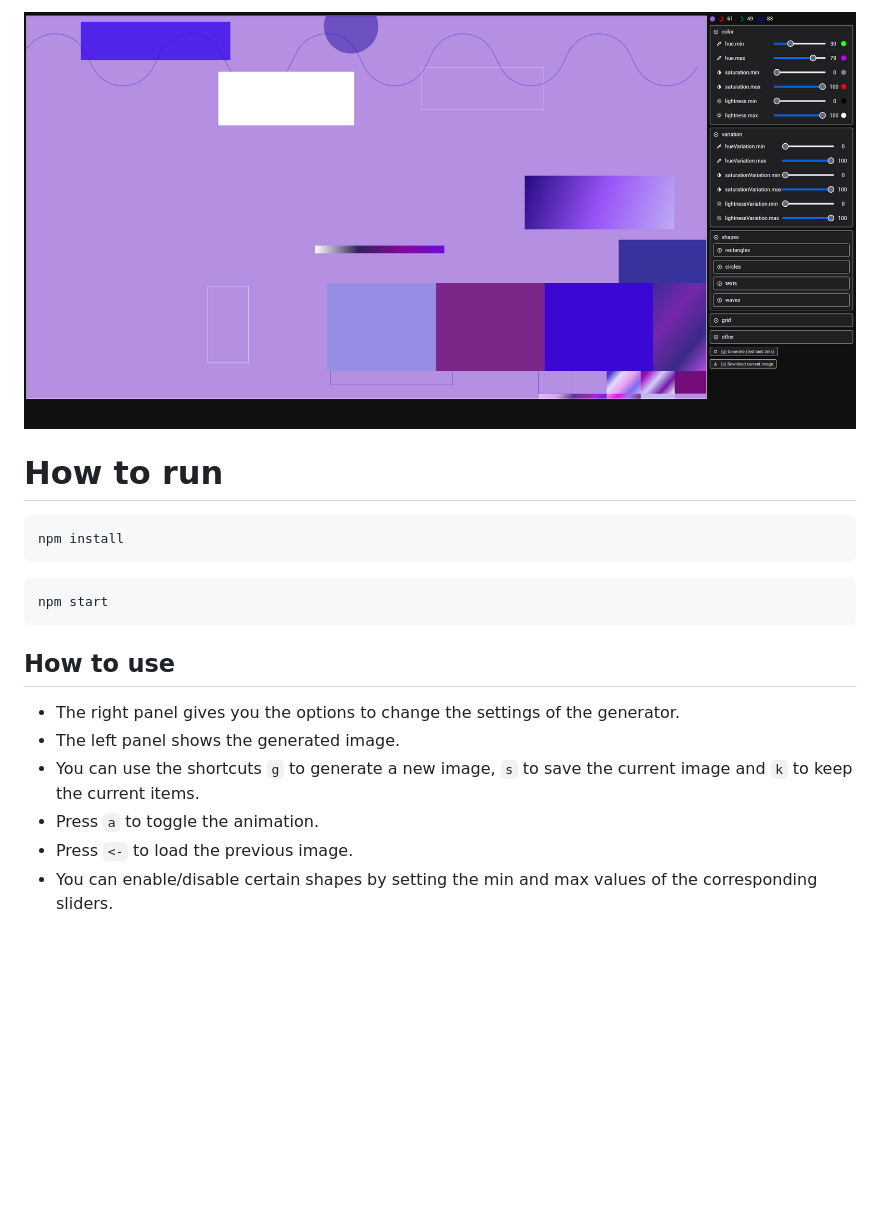
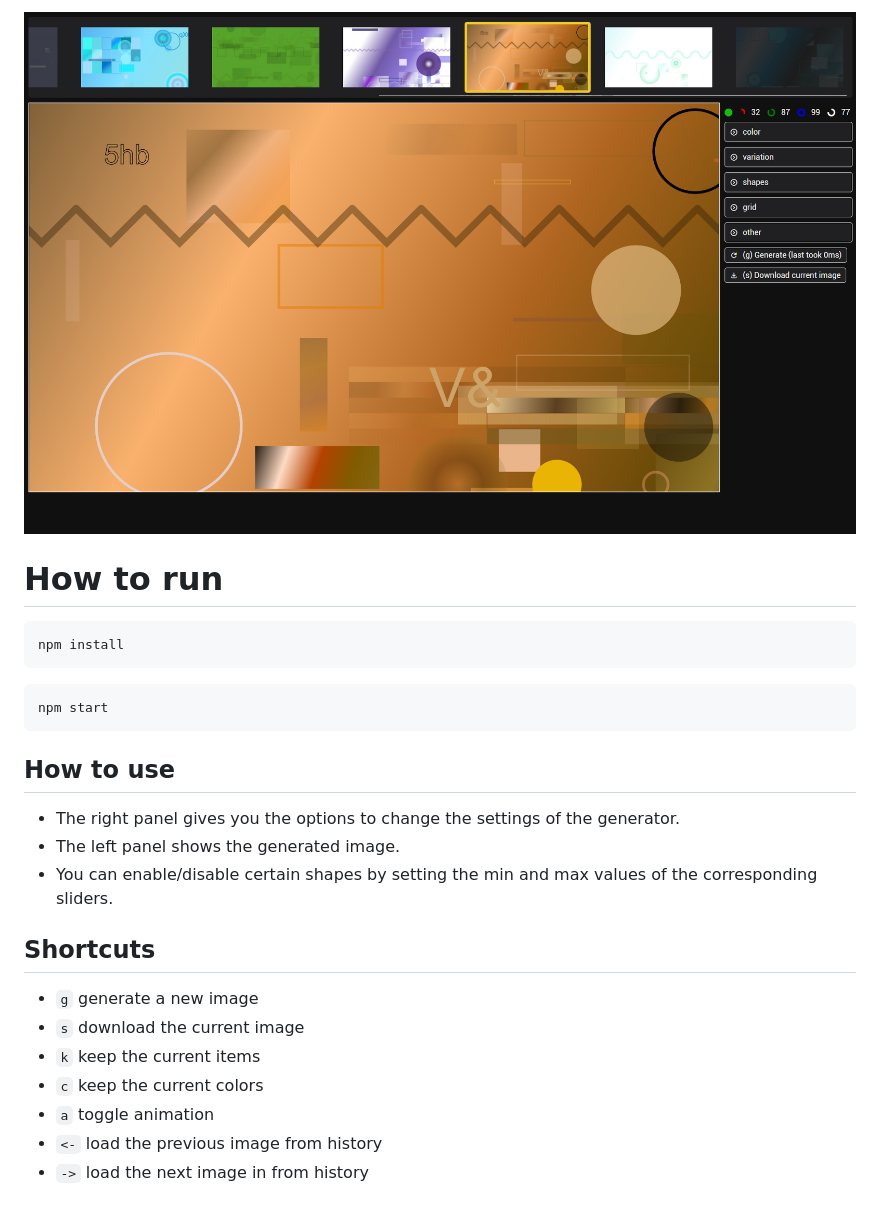
Before and after one commit to loudar/bggen, a Markdown page: README.md, the part around the change. Rendered like a GitHub page; pictures changed too: img.png; blank space fills up the shorter version.

Commit message:
work on shortcuts

```diff
--- a/README.md
+++ b/README.md
@@ -14,7 +14,13 @@ npm start
 
 - The right panel gives you the options to change the settings of the generator.
 - The left panel shows the generated image.
-- You can use the shortcuts `g` to generate a new image, `s` to save the current image and `k` to keep the current items.
-- Press `a` to toggle the animation.
-- Press `<-` to load the previous image.
 - You can enable/disable certain shapes by setting the min and max values of the corresponding sliders.
+
+## Shortcuts
+- `g` generate a new image
+- `s` download the current image
+- `k` keep the current items
+- `c` keep the current colors
+- `a` toggle animation
+- `<-` load the previous image from history
+- `->` load the next image in from history
```
Also changed, not shown: 2 other files.
